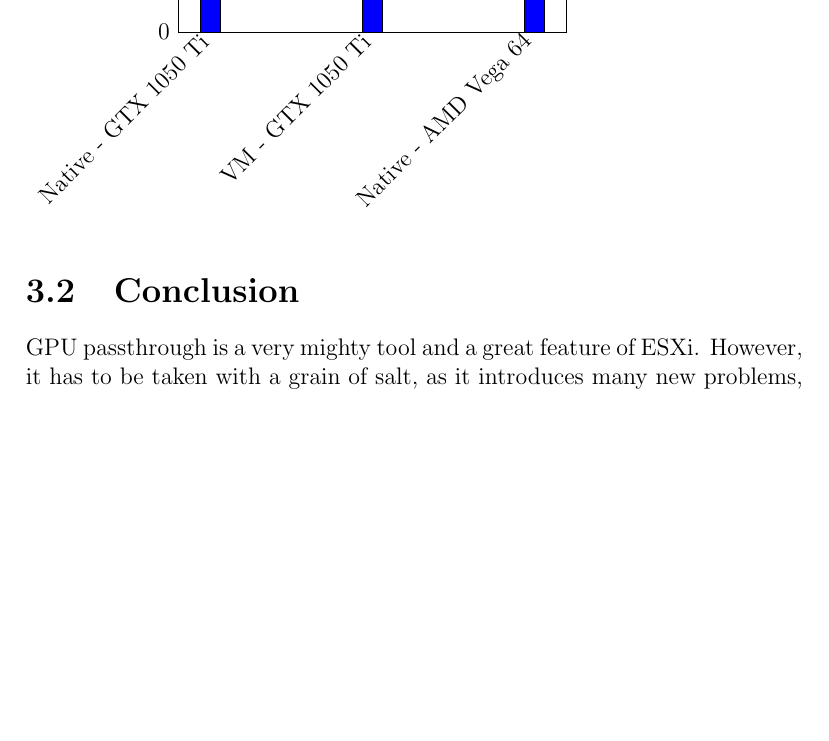
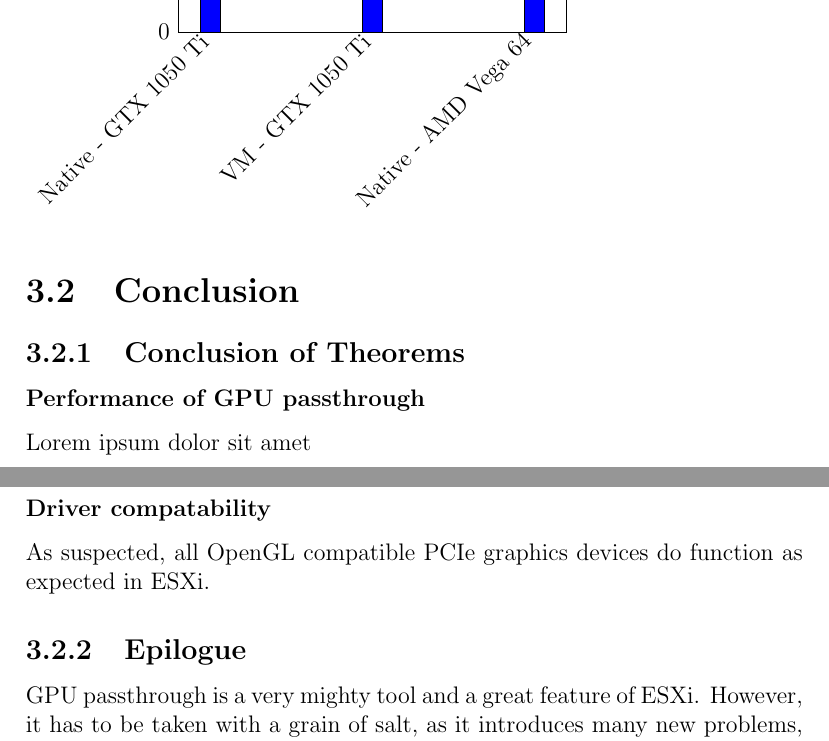
Before and after one commit to Azer0s/GPU-Passthrough-in-ESXi, a LaTeX document (GPU Passtrough in ESXi.tex): part of page 5 of 5 before the commit and two parts of pages 5 and 6 of 6 after it, the two joined at a grey line, cut so that both start at the same text, the shorter picture padded with empty space. Compiled offline with pdfLaTeX.

Commit message:
Added conclusion of theorems, minor reworks

```diff
--- a/GPU Passtrough in ESXi.tex
+++ b/GPU Passtrough in ESXi.tex
@@ -105,3 +105,12 @@ Now, one can install their operating system of choice. After this installation p
 
 \section{Conclusion}
 
+\subsection{Conclusion of Theorems}
+
+\subsubsection{Performance of GPU passthrough}
+Lorem ipsum dolor sit amet
+
+\subsubsection{Driver compatability}
+As suspected, all OpenGL compatible PCIe graphics devices do function as expected in ESXi.
+
+\subsection{Epilogue}
```
Also changed, not shown: GPU Passtrough in ESXi.tex (9 more changed lines).
